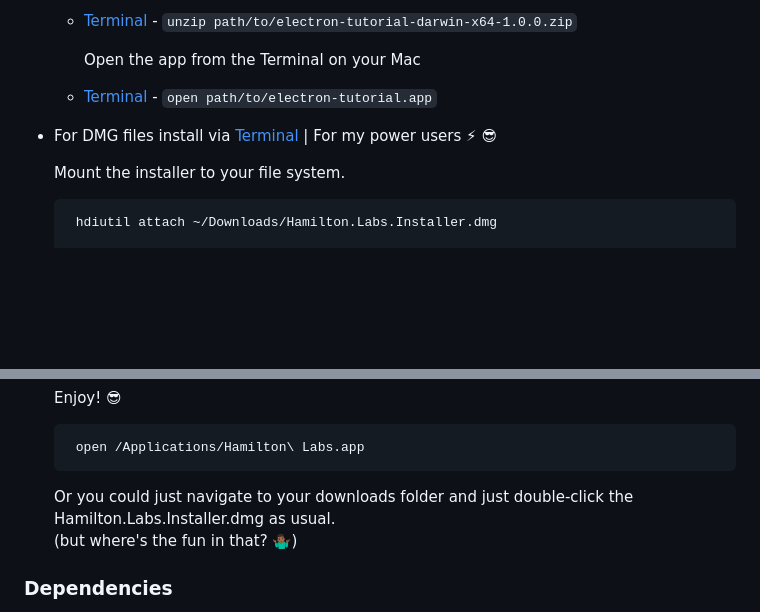
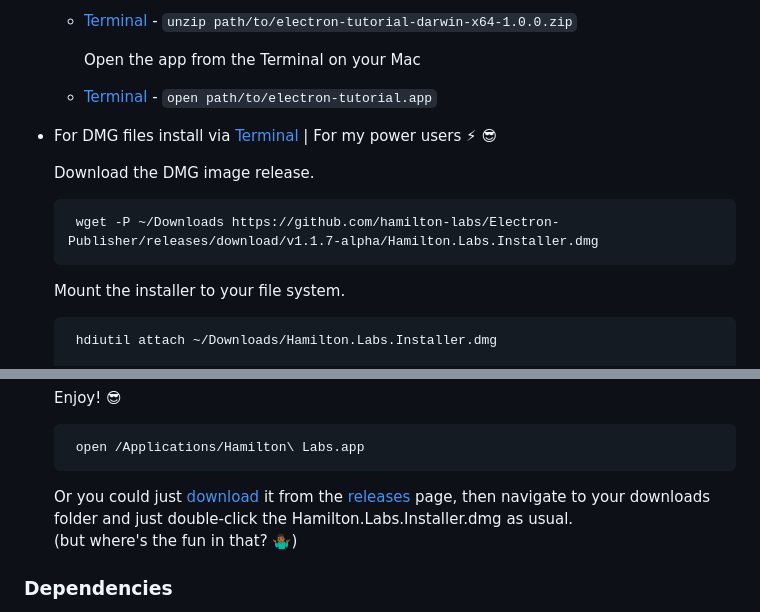
Before and after one commit to Hamilton-Labs-Org/Electron-Publisher, a Markdown page: README.md, 2 parts joined by grey strips. Rendered like a GitHub page; blank space fills up the shorter version.

Commit message:
📝 Added installation instructions via MacOS Terminal

```diff
--- a/README.md
+++ b/README.md
@@ -53,6 +53,10 @@ Testing Electron Publisher environment workflows for GitHub.
 
 - For DMG files install via [Terminal](https://support.apple.com/guide/terminal/execute-commands-and-run-tools-apdb66b5242-0d18-49fc-9c47-a2498b7c91d5/mac)  | For my power users ⚡ 😎
 
+  Download the DMG image release.
+
+       wget -P ~/Downloads https://github.com/hamilton-labs/Electron-Publisher/releases/download/v1.1.7-alpha/Hamilton.Labs.Installer.dmg
+
   Mount the installer to your file system.
 
        hdiutil attach ~/Downloads/Hamilton.Labs.Installer.dmg
@@ -77,7 +81,7 @@ Testing Electron Publisher environment workflows for GitHub.
 
        open /Applications/Hamilton\ Labs.app
 
-  Or you could just navigate to your downloads folder and just double-click the Hamilton.Labs.Installer.dmg as usual.
+  Or you could just [download](https://github.com/hamilton-labs/Electron-Publisher/releases/download/v1.1.7-alpha/Hamilton.Labs.Installer.dmg) it from the [releases](https://github.com/hamilton-labs/Electron-Publisher/releases/tag/v1.1.7-alpha) page, then navigate to your downloads folder and just double-click the Hamilton.Labs.Installer.dmg as usual.
   (but where's the fun in that? 🤷🏾‍♂️)
 
 ### Dependencies
```
